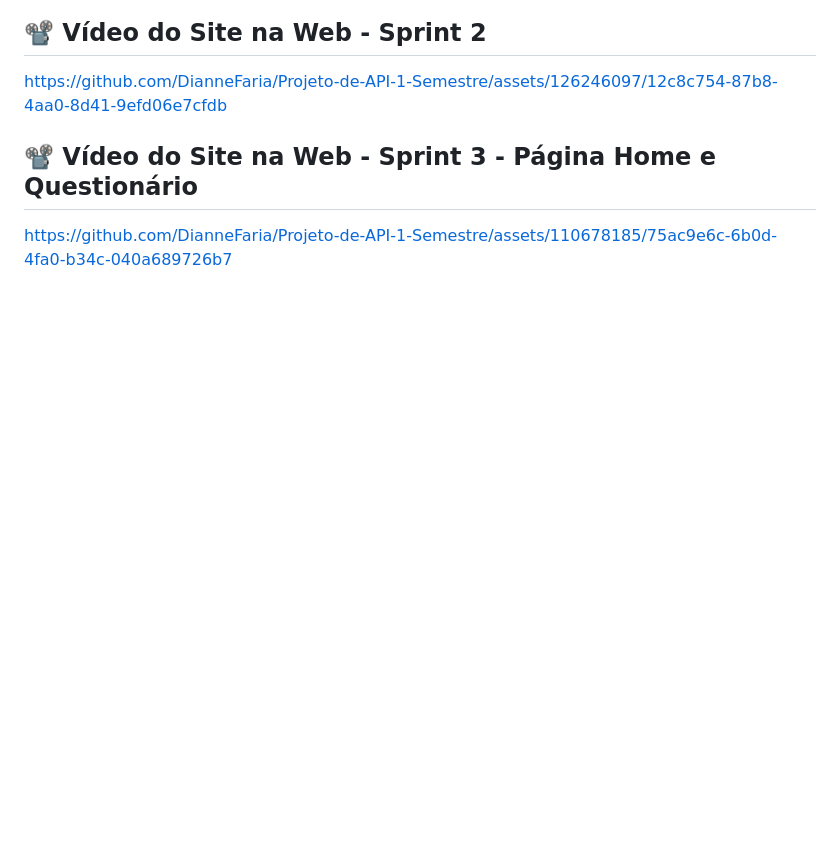
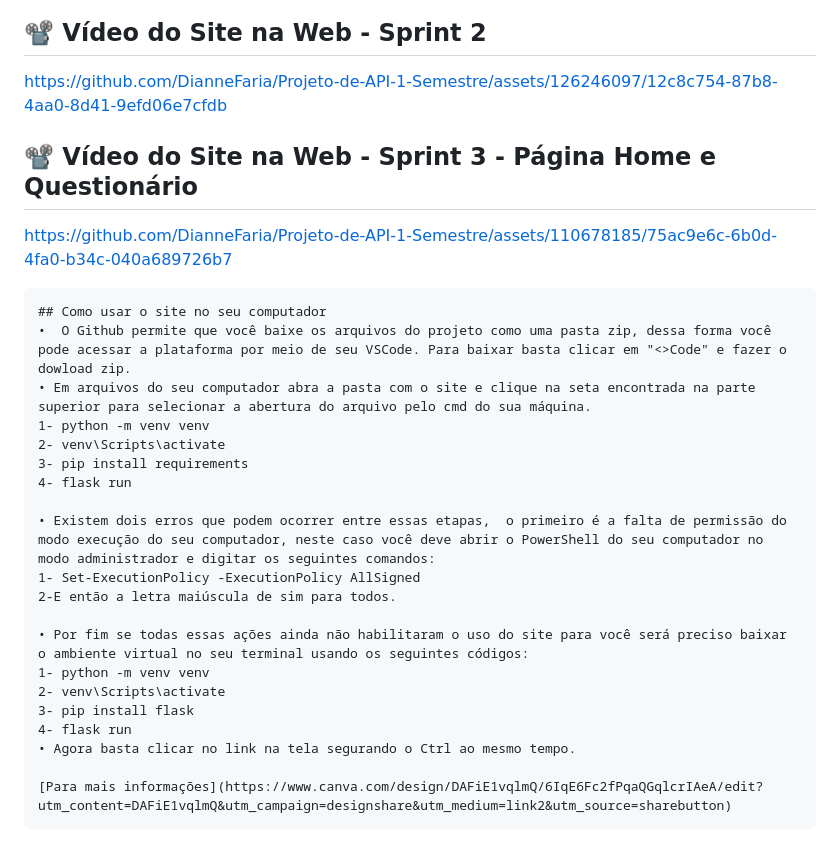
Before and after one commit to DianneFaria/Projeto-de-API-1-Semestre, a Markdown page: README.md, the part around one of its changes. Rendered like a GitHub page; blank space fills up the shorter version.

````diff
--- a/README.md
+++ b/README.md
@@ -85,3 +86,26 @@ https://github.com/DianneFaria/Projeto-de-API-1-Semestre/assets/126246097/12c8c7
 ## 📽️ Vídeo do Site na Web - Sprint 3 - Página Home e Questionário
 
 https://github.com/DianneFaria/Projeto-de-API-1-Semestre/assets/110678185/75ac9e6c-6b0d-4fa0-b34c-040a689726b7
+
+```
+## Como usar o site no seu computador
+•  O Github permite que você baixe os arquivos do projeto como uma pasta zip, dessa forma você pode acessar a plataforma por meio de seu VSCode. Para baixar basta clicar em "<>Code" e fazer o dowload zip.
+• Em arquivos do seu computador abra a pasta com o site e clique na seta encontrada na parte superior para selecionar a abertura do arquivo pelo cmd do sua máquina.
+1- python -m venv venv
+2- venv\Scripts\activate
+3- pip install requirements
+4- flask run
+
+• Existem dois erros que podem ocorrer entre essas etapas,  o primeiro é a falta de permissão do modo execução do seu computador, neste caso você deve abrir o PowerShell do seu computador no modo administrador e digitar os seguintes comandos:
+1- Set-ExecutionPolicy -ExecutionPolicy AllSigned
+2-E então a letra maiúscula de sim para todos.
+
+• Por fim se todas essas ações ainda não habilitaram o uso do site para você será preciso baixar o ambiente virtual no seu terminal usando os seguintes códigos:
+1- python -m venv venv
+2- venv\Scripts\activate
+3- pip install flask
+4- flask run
+• Agora basta clicar no link na tela segurando o Ctrl ao mesmo tempo.
+
+[Para mais informações](https://www.canva.com/design/DAFiE1vqlmQ/6IqE6Fc2fPqaQGqlcrIAeA/edit?utm_content=DAFiE1vqlmQ&utm_campaign=designshare&utm_medium=link2&utm_source=sharebutton)
+```
````
Also changed, not shown: other parts of README.md (+2 -1 lines).
